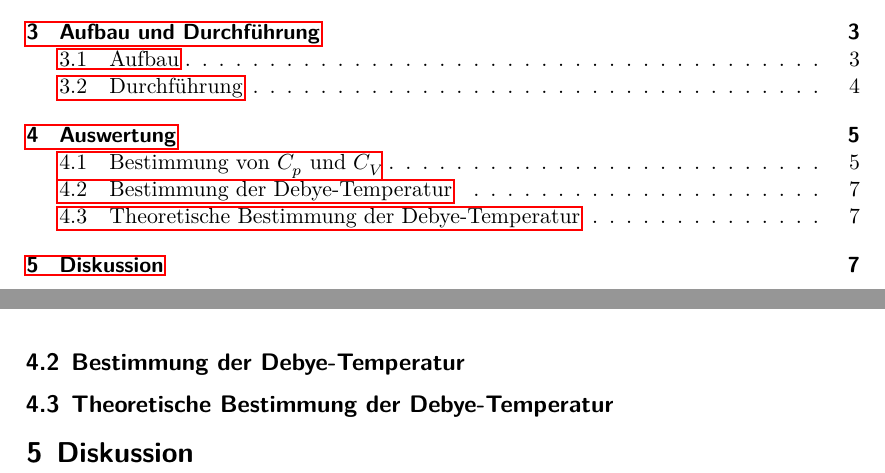
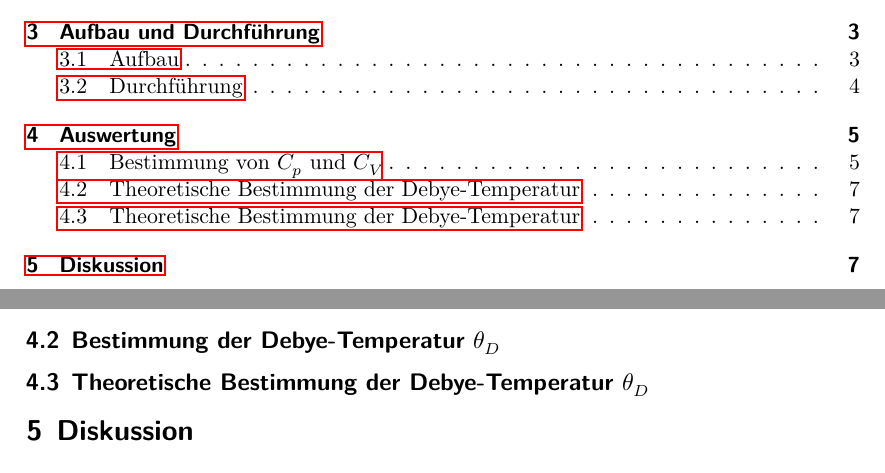
Before and after one commit to Ballasch/V47, a LaTeX document (main.tex, which reads content/auswertung.tex): two parts of pages 2 and 7 of 7, joined at a grey line, cut so that both start at the same text. Compiled offline with LuaLaTeX.

Commit message:
Auswertung halb

```diff
--- a/content/auswertung.tex
+++ b/content/auswertung.tex
@@ -74,8 +74,8 @@ und folgenden Plot:
     \label{fig:alpha_plot}
 \end{figure}
 
-\subsection{Bestimmung der Debye-Temperatur}     %$\theta_D$ noch einfügen :D
+\subsection[Theoretische Bestimmung der Debye-Temperatur]{Bestimmung der Debye-Temperatur $\theta_D$}
 \label{sec:debye_temp}
 
-\subsection{Theoretische Bestimmung der Debye-Temperatur}     %$\theta_D$ noch einfügen :D
+\subsection[Theoretische Bestimmung der Debye-Temperatur]{Theoretische Bestimmung der Debye-Temperatur $\theta_D$}
 \label{sec:theo_debye_temp}
```
